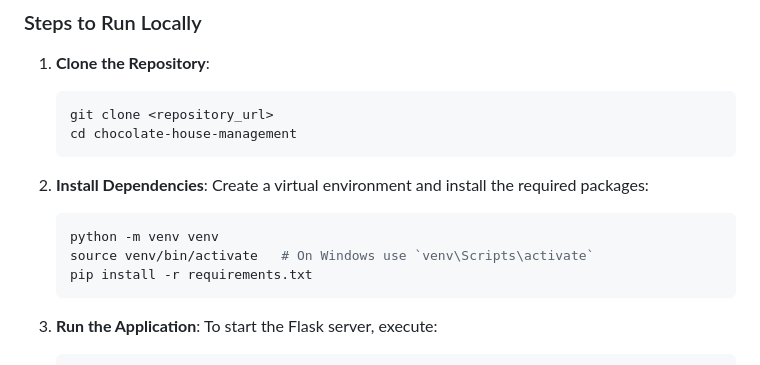
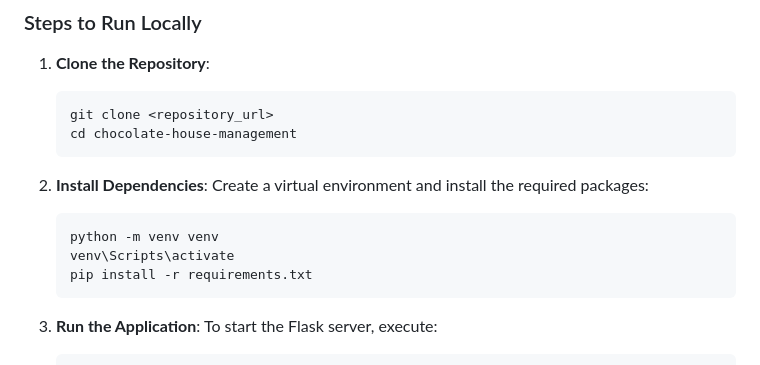
Before and after one commit to sreesh24/ChocoHouse, a Markdown page: README.md, the part around the change. Rendered like a GitHub page.

````diff
--- a/README.md
+++ b/README.md
@@ -50,7 +50,7 @@ This application incorporates several edge case handling mechanisms to ensure da
    Create a virtual environment and install the required packages:
    ```bash
    python -m venv venv
-   source venv/bin/activate   # On Windows use `venv\Scripts\activate`
+   venv\Scripts\activate
    pip install -r requirements.txt
    ```
 
````
